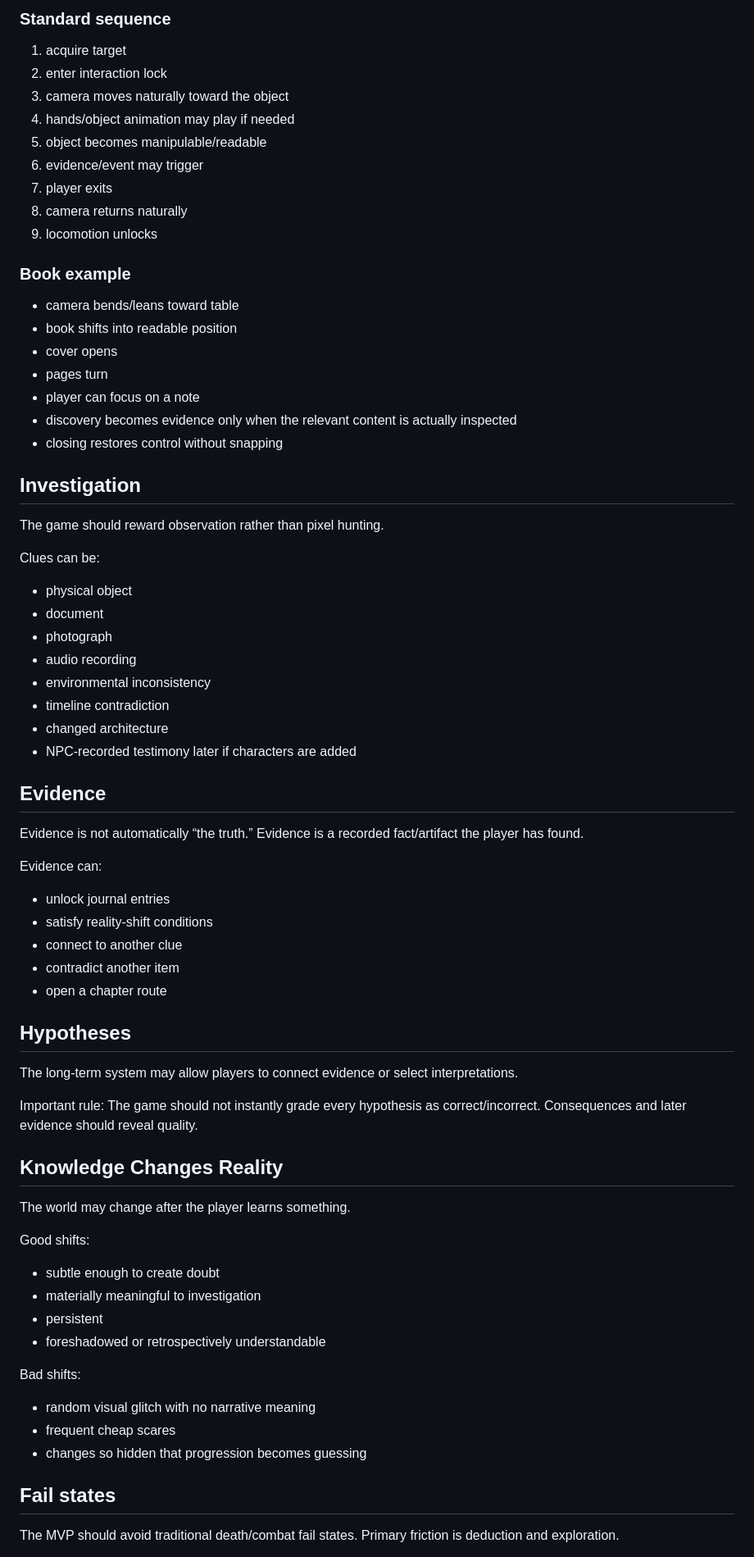
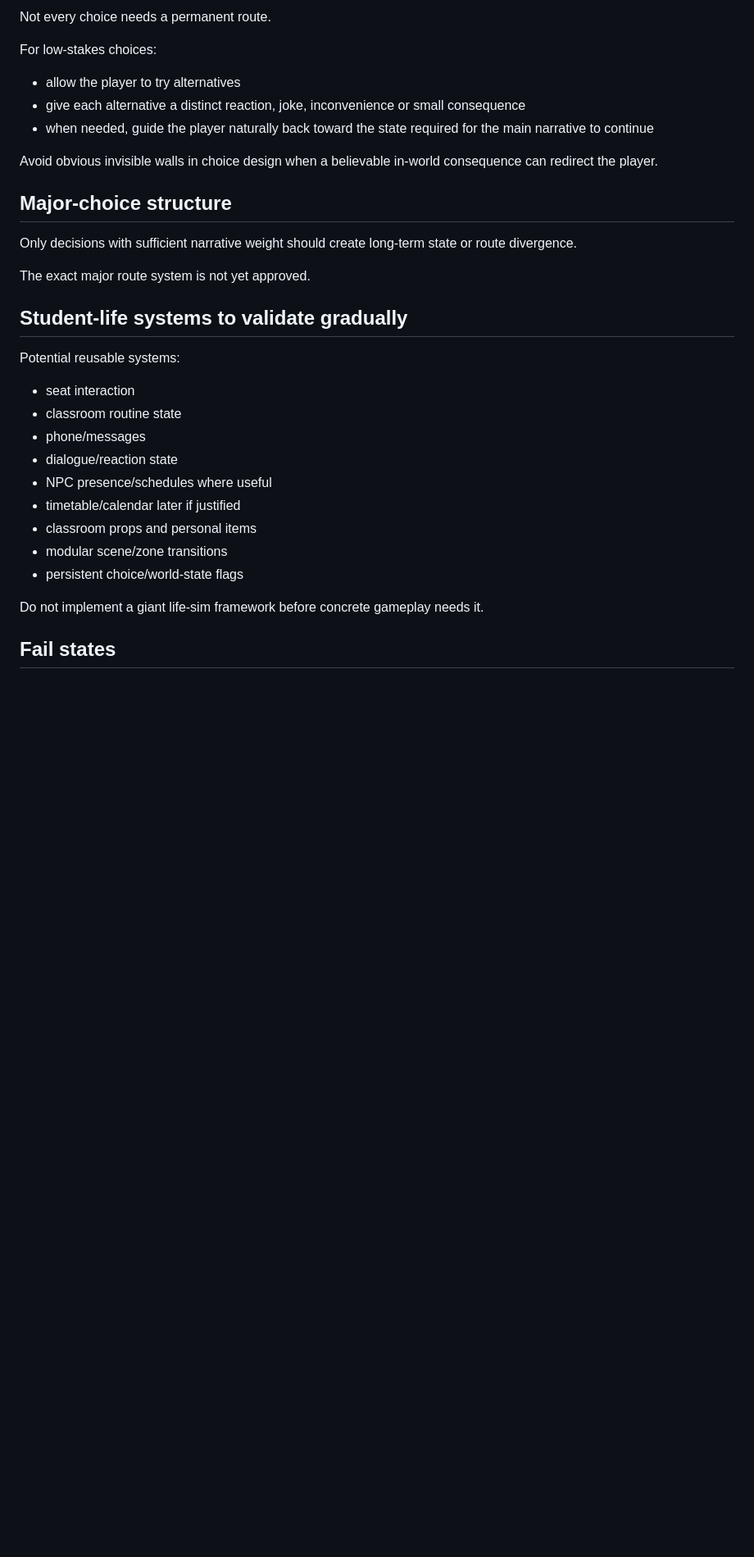
Before and after one commit to phambac2k701-blip/farm_pro_max, a Markdown page: docs/GAMEPLAY.md, the part around one of its changes. Shown at 82% size. GitHub-like rendering; blank space fills up the shorter version.

Commit message:
docs: redefine gameplay around student-life interactions

```diff
--- a/docs/GAMEPLAY.md
+++ b/docs/GAMEPLAY.md
@@ -63,70 +56,33 @@ Important clues use authored micro-cinematics.
 
-### Standard sequence
-1. acquire target
-2. enter interaction lock
-3. camera moves naturally toward the object
-4. hands/object animation may play if needed
-5. object becomes manipulable/readable
-6. evidence/event may trigger
-7. player exits
-8. camera returns naturally
-9. locomotion unlocks
+Not every choice needs a permanent route.
 
-### Book example
-- camera bends/leans toward table
-- book shifts into readable position
-- cover opens
-- pages turn
-- player can focus on a note
-- discovery becomes evidence only when the relevant content is actually inspected
-- closing restores control without snapping
+For low-stakes choices:
+- allow the player to try alternatives
+- give each alternative a distinct reaction, joke, inconvenience or small consequence
+- when needed, guide the player naturally back toward the state required for the main narrative to continue
 
-## Investigation
-The game should reward observation rather than pixel hunting.
+Avoid obvious invisible walls in choice design when a believable in-world consequence can redirect the player.
 
-Clues can be:
-- physical object
-- document
-- photograph
-- audio recording
-- environmental inconsistency
-- timeline contradiction
-- changed architecture
-- NPC-recorded testimony later if characters are added
+## Major-choice structure
 
-## Evidence
-Evidence is not automatically “the truth.”
-Evidence is a recorded fact/artifact the player has found.
+Only decisions with sufficient narrative weight should create long-term state or route divergence.
 
-Evidence can:
-- unlock journal entries
-- satisfy reality-shift conditions
-- connect to another clue
-- contradict another item
-- open a chapter route
+The exact major route system is not yet approved.
 
-## Hypotheses
-The long-term system may allow players to connect evidence or select interpretations.
+## Student-life systems to validate gradually
 
-Important rule:
-The game should not instantly grade every hypothesis as correct/incorrect.
-Consequences and later evidence should reveal quality.
+Potential reusable systems:
+- seat interaction
+- classroom routine state
+- phone/messages
+- dialogue/reaction state
+- NPC presence/schedules where useful
+- timetable/calendar later if justified
+- classroom props and personal items
+- modular scene/zone transitions
+- persistent choice/world-state flags
 
-## Knowledge Changes Reality
-The world may change after the player learns something.
-
-Good shifts:
-- subtle enough to create doubt
-- materially meaningful to investigation
-- persistent
-- foreshadowed or retrospectively understandable
-
-Bad shifts:
-- random visual glitch with no narrative meaning
-- frequent cheap scares
-- changes so hidden that progression becomes guessing
+Do not implement a giant life-sim framework before concrete gameplay needs it.
 
 ## Fail states
-The MVP should avoid traditional death/combat fail states.
-Primary friction is deduction and exploration.
 
```
Also changed, not shown: other parts of docs/GAMEPLAY.md (+68 -66 lines).
